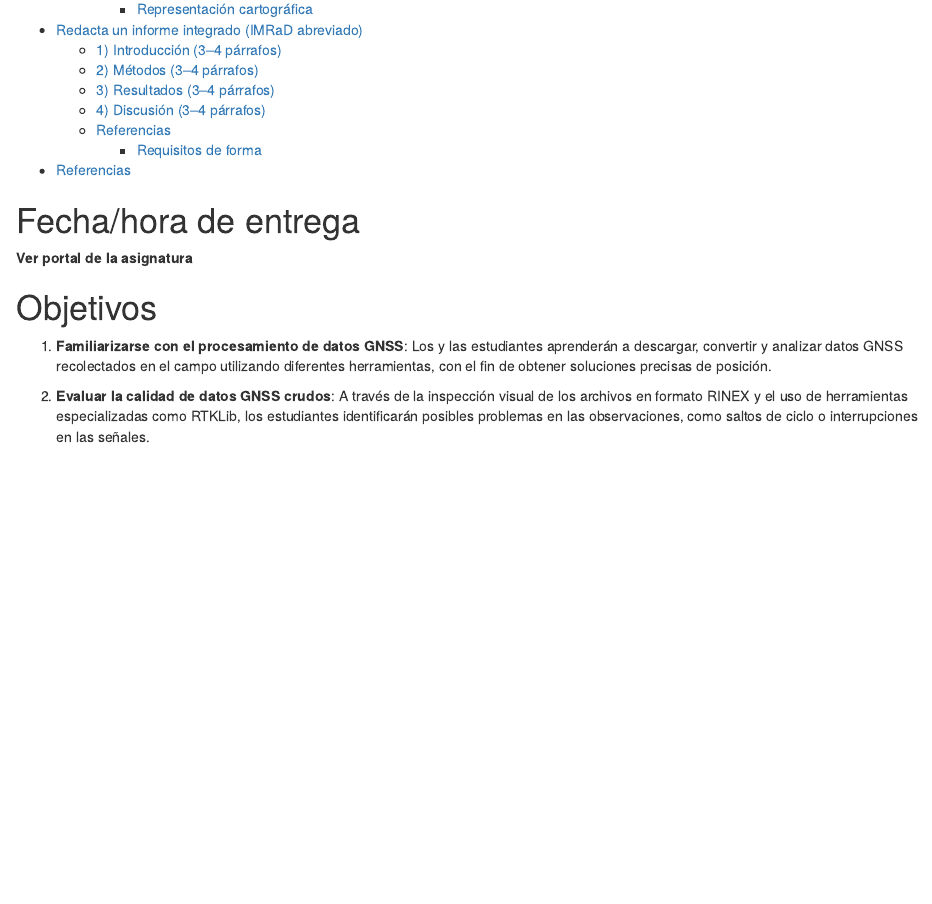
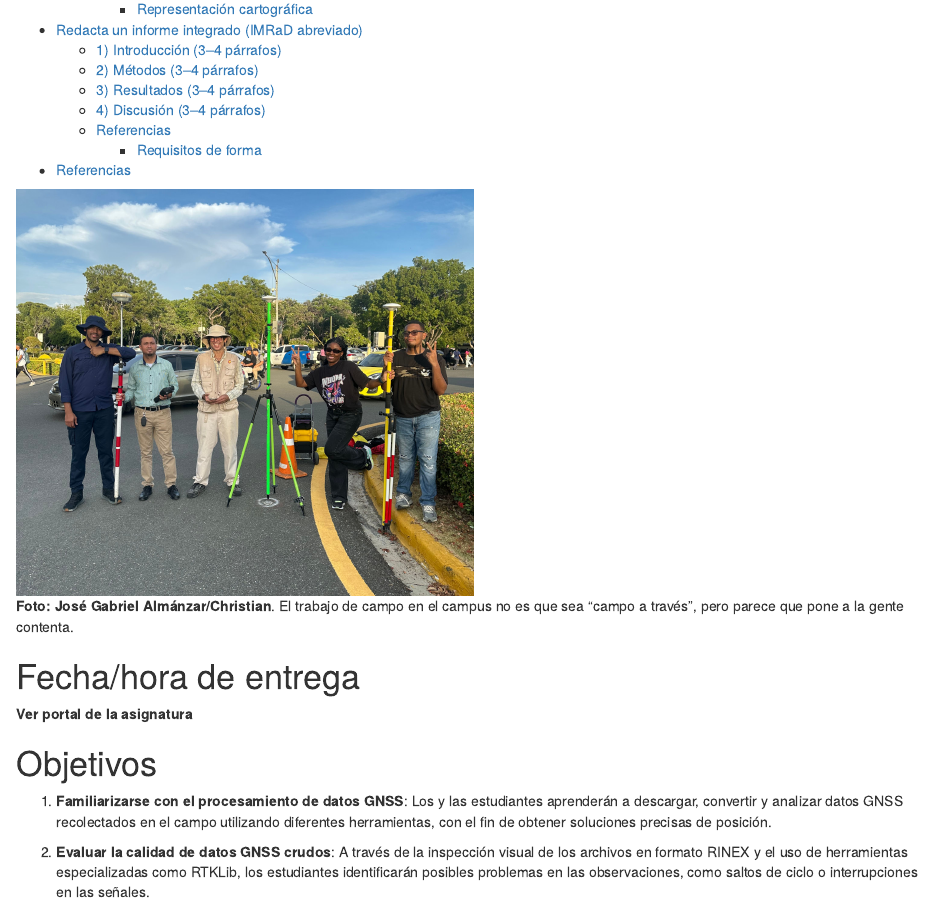
Before and after one commit to geomorfologia-master/datos-gnss-soluciones-fijas, an R Markdown document (README.Rmd): the page in a window 1100 px wide, from 580 px down. The pictures show the output file README.html that the author committed with the source, opened offline.

Commit message:
ADD photo UPDATE README photo, caption

````diff
--- a/README.Rmd
+++ b/README.Rmd
@@ -66,6 +66,9 @@ if (grepl('gfm', output_format)) {
   cat('Versión HTML (quizá más legible), [aquí](', github_pages_url, ')\n', sep = '')
 }
 ```
+
+![](img/paresen_felise.jpg){width="50%"}<br>
+**Foto: José Gabriel Almánzar/Christian**. El trabajo de campo en el campus no es que sea "campo a través", pero parece que pone a la gente contenta.
 
 # Fecha/hora de entrega
 
````
Also changed, not shown: README.html, README.md, img/paresen_felise.jpg (added).
